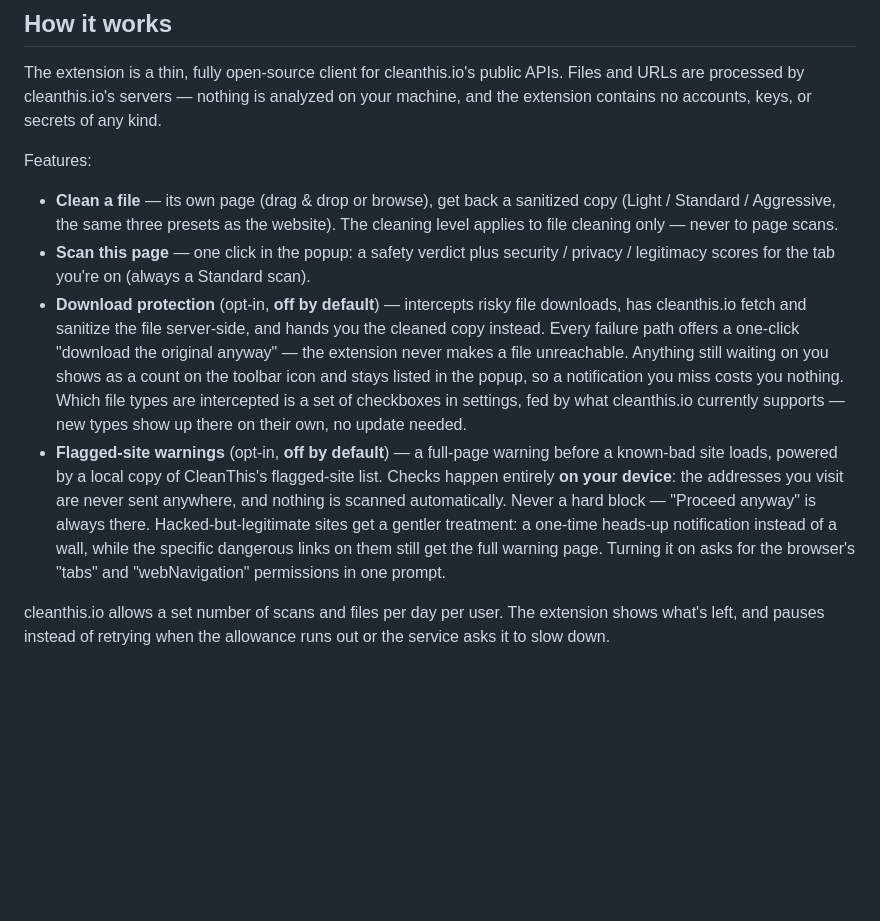
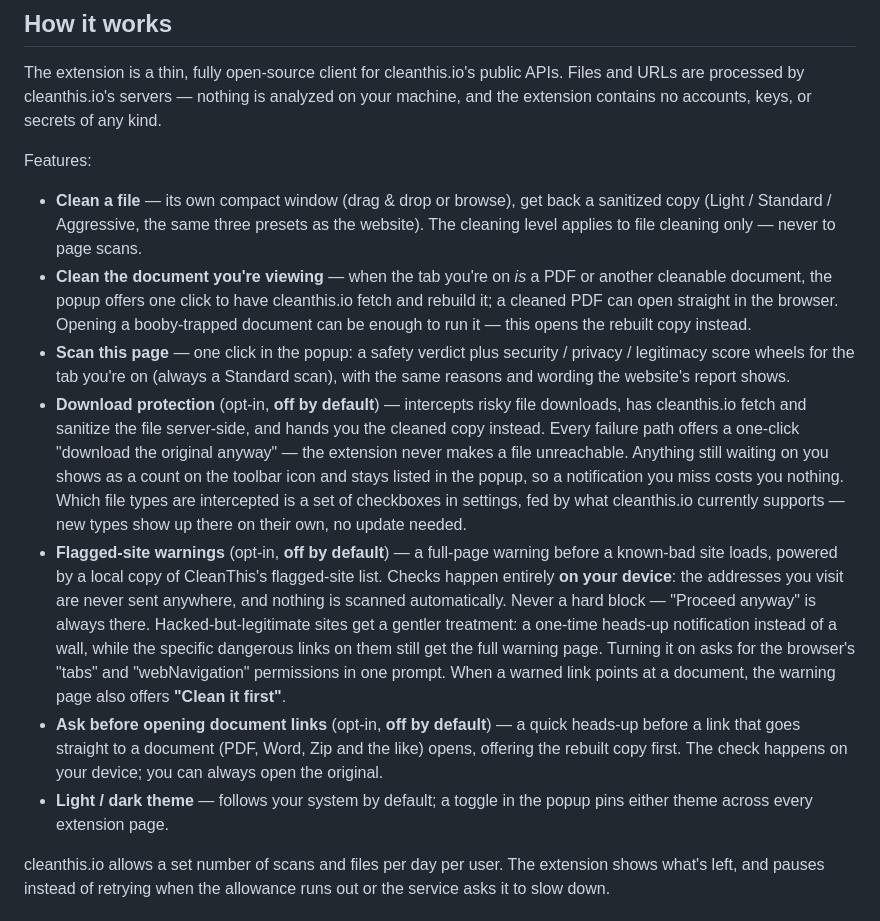
Before and after one commit to therealziggy/cleanthis-extension-chrome, a Markdown page: README.md, the part around the change. Rendered like a GitHub page; blank space fills up the shorter version.

Commit message:
docs: README covers v0.6.x — window, document cleaning, wheels, doc-ask, theme
Co-Authored-By: Claude Fable 5 <noreply@anthropic.com>

```diff
--- a/README.md
+++ b/README.md
@@ -18,11 +18,17 @@ machine, and the extension contains no accounts, keys, or secrets of any kind.
 
 Features:
 
-- **Clean a file** — its own page (drag & drop or browse), get back a sanitized copy
-  (Light / Standard / Aggressive, the same three presets as the website). The
-  cleaning level applies to file cleaning only — never to page scans.
+- **Clean a file** — its own compact window (drag & drop or browse), get back a
+  sanitized copy (Light / Standard / Aggressive, the same three presets as the
+  website). The cleaning level applies to file cleaning only — never to page scans.
+- **Clean the document you're viewing** — when the tab you're on *is* a PDF or
+  another cleanable document, the popup offers one click to have cleanthis.io fetch
+  and rebuild it; a cleaned PDF can open straight in the browser. Opening a
+  booby-trapped document can be enough to run it — this opens the rebuilt copy
+  instead.
 - **Scan this page** — one click in the popup: a safety verdict plus security /
-  privacy / legitimacy scores for the tab you're on (always a Standard scan).
+  privacy / legitimacy score wheels for the tab you're on (always a Standard scan),
+  with the same reasons and wording the website's report shows.
 - **Download protection** (opt-in, **off by default**) — intercepts risky file
   downloads, has cleanthis.io fetch and sanitize the file server-side, and hands you
   the cleaned copy instead. Every failure path offers a one-click "download the
@@ -38,7 +44,14 @@ Features:
   anyway" is always there. Hacked-but-legitimate sites get a gentler treatment: a
   one-time heads-up notification instead of a wall, while the specific dangerous
   links on them still get the full warning page. Turning it on asks for the
-  browser's "tabs" and "webNavigation" permissions in one prompt.
+  browser's "tabs" and "webNavigation" permissions in one prompt. When a warned
+  link points at a document, the warning page also offers **"Clean it first"**.
+- **Ask before opening document links** (opt-in, **off by default**) — a quick
+  heads-up before a link that goes straight to a document (PDF, Word, Zip and the
+  like) opens, offering the rebuilt copy first. The check happens on your device;
+  you can always open the original.
+- **Light / dark theme** — follows your system by default; a toggle in the popup
+  pins either theme across every extension page.
 
 cleanthis.io allows a set number of scans and files per day per user. The extension
 shows what's left, and pauses instead of retrying when the allowance runs out or the
```
